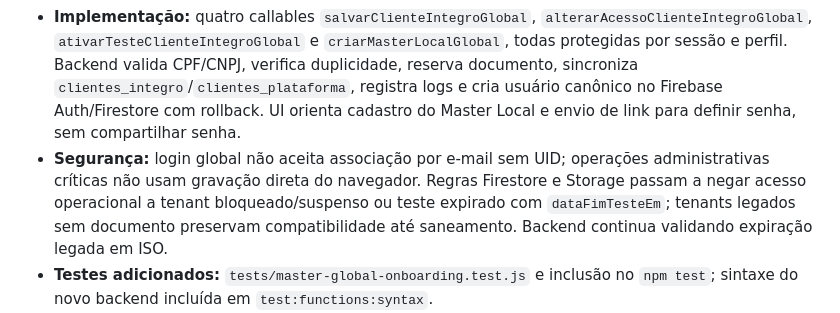
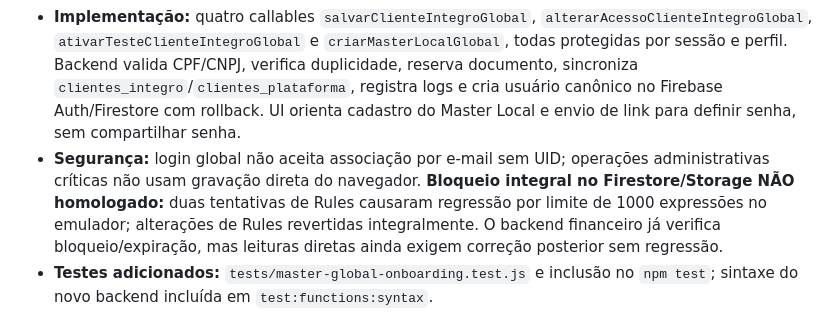
Before and after one commit to integro-app/Integro, a Markdown page: docs/CONTROLE_FECHAMENTO_MODULOS.md, the part around the change. Rendered like a GitHub page.

Commit message:
docs: registrar regressão e reversão segura das Rules

```diff
--- a/docs/CONTROLE_FECHAMENTO_MODULOS.md
+++ b/docs/CONTROLE_FECHAMENTO_MODULOS.md
@@ -164,6 +164,6 @@ Copiar/atualizar esta seção **na mesma ficha ativa** a cada rodada. Não criar
 - **Estado:** EM DESENVOLVIMENTO / HOMOLOGAÇÃO PENDENTE. Branch `feat/m01-master-global-onboarding-20261113`, [PR #43](https://github.com/integro-app/Integro/pull/43). **Sem merge/deploy em produção.**
 - **Achado:** `master-global.html` tentava gravar `clientes_integro` diretamente apesar de `firestore.rules` proibir create/update; Master Local era salvo como convite sem Auth funcional.
 - **Implementação:** quatro callables `salvarClienteIntegroGlobal`, `alterarAcessoClienteIntegroGlobal`, `ativarTesteClienteIntegroGlobal` e `criarMasterLocalGlobal`, todas protegidas por sessão e perfil. Backend valida CPF/CNPJ, verifica duplicidade, reserva documento, sincroniza `clientes_integro`/`clientes_plataforma`, registra logs e cria usuário canônico no Firebase Auth/Firestore com rollback. UI orienta cadastro do Master Local e envio de link para definir senha, sem compartilhar senha.
-- **Segurança:** login global não aceita associação por e-mail sem UID; operações administrativas críticas não usam gravação direta do navegador. Regras Firestore e Storage passam a negar acesso operacional a tenant bloqueado/suspenso ou teste expirado com `dataFimTesteEm`; tenants legados sem documento preservam compatibilidade até saneamento. Backend continua validando expiração legada em ISO.
+- **Segurança:** login global não aceita associação por e-mail sem UID; operações administrativas críticas não usam gravação direta do navegador. **Bloqueio integral no Firestore/Storage NÃO homologado:** duas tentativas de Rules causaram regressão por limite de 1000 expressões no emulador; alterações de Rules revertidas integralmente. O backend financeiro já verifica bloqueio/expiração, mas leituras diretas ainda exigem correção posterior sem regressão.
 - **Testes adicionados:** `tests/master-global-onboarding.test.js` e inclusão no `npm test`; sintaxe do novo backend incluída em `test:functions:syntax`.
 - **Pendente:** CI do último commit, deploy autorizado de Functions/Hosting e testes reais com Master Global, documento duplicado, Master Local provisionado, entrega de e-mail, primeiro login, bloqueio de tenant e isolamento entre empresas. **Não marcar 100% sem evidências.**
```
